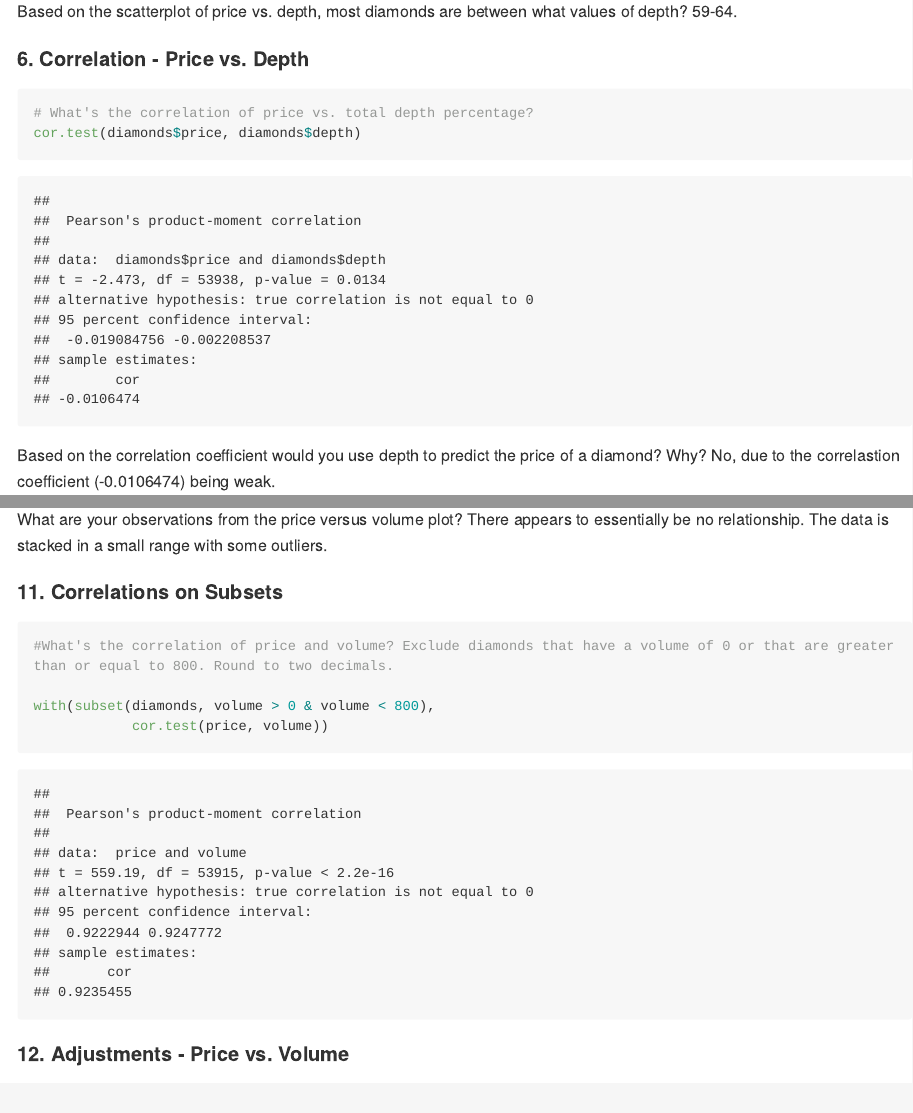
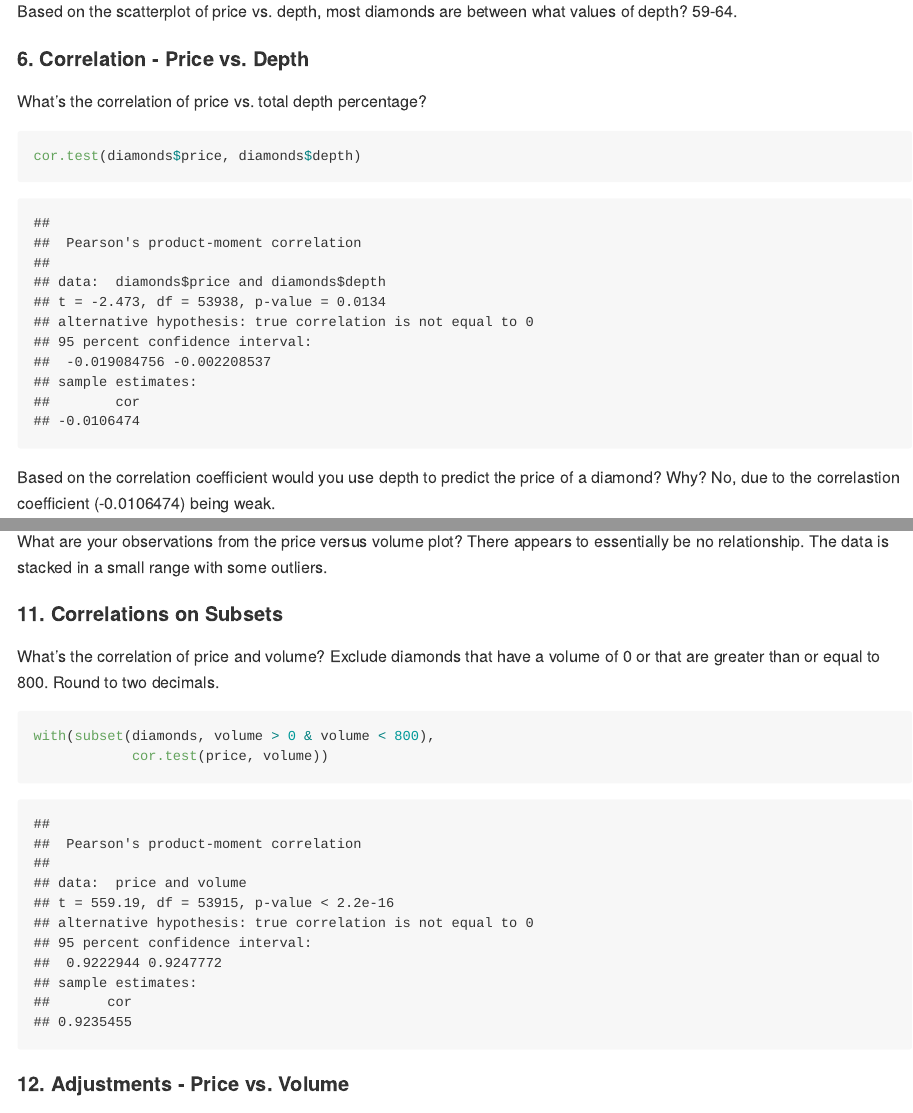
Before and after one commit to GoldbergData/Lesson-6-Problem-Set-Working-Two-Variables, an R Markdown document (Problem_Set_Two_Variables.rmd): the page in a window 1100 px wide, from 3260 px down, and a second part further down, joined at a grey line. Rendered offline with R 4.5, knitr and Pandoc, with nearby package versions; long lines of code are wrapped.

Commit message:
Removed comments and added to text format for readability

````diff
--- a/Problem_Set_Two_Variables.rmd
+++ b/Problem_Set_Two_Variables.rmd
@@ -62,8 +62,9 @@ ggplot(aes(x = depth, y = price), data = diamonds) +
 Based on the scatterplot of price vs. depth, most diamonds are between what values of depth? 59-64.
 
 #### **6. Correlation - Price vs. Depth**
+What's the correlation of price vs. total depth percentage?
+
 ```{r Correlation_Price_vs_Depth}
-# What's the correlation of price vs. total depth percentage?
 cor.test(diamonds$price, diamonds$depth)
 
 ```
@@ -99,11 +100,9 @@ ggplot(aes(x = volume, y = price), data = diamonds) +
 What are your observations from the price versus volume plot? There appears to essentially be no relationship. The data is stacked in a small range with some outliers.
 
 #### **11. Correlations on Subsets**
-
+What's the correlation of price and volume? Exclude diamonds that have a volume of 0 or that are greater than or equal to 800. Round to two decimals.
 
 ```{r Correlation_Price_vs_Volume}
-#What's the correlation of price and volume? Exclude diamonds that have a volume of 0 or that are greater than or equal to 800. Round to two decimals.
-
 with(subset(diamonds, volume > 0 & volume < 800),
             cor.test(price, volume))
 
````
Also changed, not shown: Problem_Set_Two_Variables.md.
